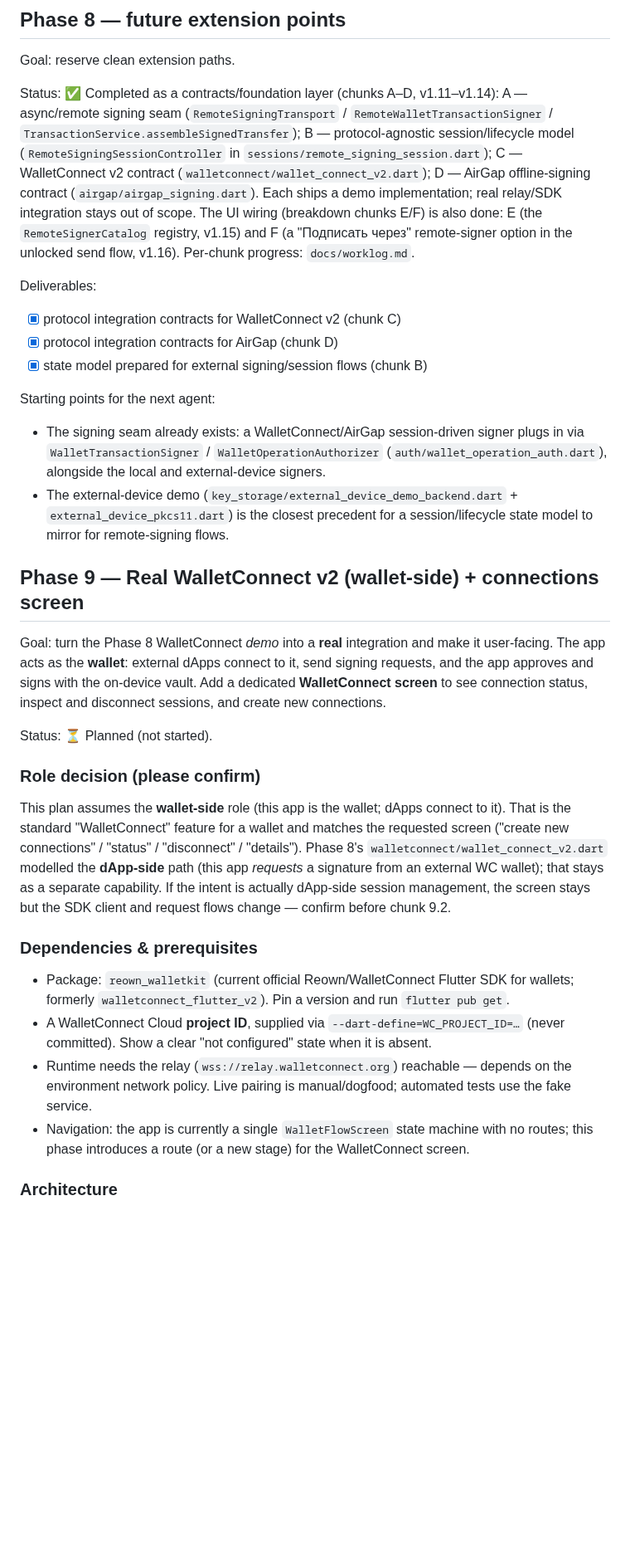
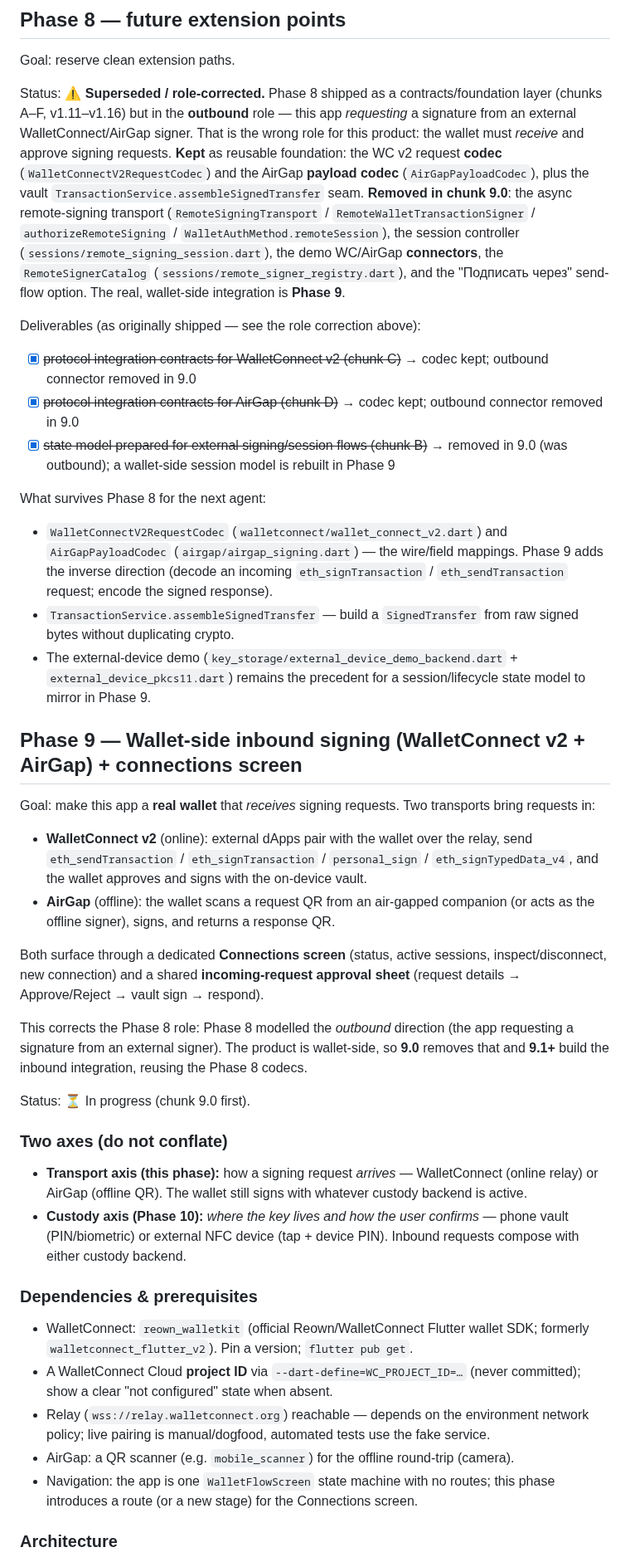
Before and after one commit to code-agent-43824/mobile-wallet-demo, a Markdown page: docs/development-plan.md, the part around one of its changes. Shown at 83% size. Drawn GitHub-style; blank space fills up the shorter version.

```diff
--- a/docs/development-plan.md
+++ b/docs/development-plan.md
@@ -258,29 +259,38 @@ Deliverables:
 ## Phase 8 — future extension points
 Goal: reserve clean extension paths.
 
-Status: ✅ Completed as a contracts/foundation layer (chunks A–D, v1.11–v1.14): A — async/remote signing seam (`RemoteSigningTransport` / `RemoteWalletTransactionSigner` / `TransactionService.assembleSignedTransfer`); B — protocol-agnostic session/lifecycle model (`RemoteSigningSessionController` in `sessions/remote_signing_session.dart`); C — WalletConnect v2 contract (`walletconnect/wallet_connect_v2.dart`); D — AirGap offline-signing contract (`airgap/airgap_signing.dart`). Each ships a demo implementation; real relay/SDK integration stays out of scope. The UI wiring (breakdown chunks E/F) is also done: E (the `RemoteSignerCatalog` registry, v1.15) and F (a "Подписать через" remote-signer option in the unlocked send flow, v1.16). Per-chunk progress: `docs/worklog.md`.
+Status: ⚠️ **Superseded / role-corrected.** Phase 8 shipped as a contracts/foundation layer (chunks A–F, v1.11–v1.16) but in the **outbound** role — this app *requesting* a signature from an external WalletConnect/AirGap signer. That is the wrong role for this product: the wallet must *receive* and approve signing requests. **Kept** as reusable foundation: the WC v2 request **codec** (`WalletConnectV2RequestCodec`) and the AirGap **payload codec** (`AirGapPayloadCodec`), plus the vault `TransactionService.assembleSignedTransfer` seam. **Removed in chunk 9.0**: the async remote-signing transport (`RemoteSigningTransport` / `RemoteWalletTransactionSigner` / `authorizeRemoteSigning` / `WalletAuthMethod.remoteSession`), the session controller (`sessions/remote_signing_session.dart`), the demo WC/AirGap **connectors**, the `RemoteSignerCatalog` (`sessions/remote_signer_registry.dart`), and the "Подписать через" send-flow option. The real, wallet-side integration is **Phase 9**.
 
-Deliverables:
-- [x] protocol integration contracts for WalletConnect v2 (chunk C)
-- [x] protocol integration contracts for AirGap (chunk D)
-- [x] state model prepared for external signing/session flows (chunk B)
+Deliverables (as originally shipped — see the role correction above):
+- [x] ~~protocol integration contracts for WalletConnect v2 (chunk C)~~ → codec kept; outbound connector removed in 9.0
+- [x] ~~protocol integration contracts for AirGap (chunk D)~~ → codec kept; outbound connector removed in 9.0
+- [x] ~~state model prepared for external signing/session flows (chunk B)~~ → removed in 9.0 (was outbound); a wallet-side session model is rebuilt in Phase 9
 
-Starting points for the next agent:
-- The signing seam already exists: a WalletConnect/AirGap session-driven signer plugs in via `WalletTransactionSigner` / `WalletOperationAuthorizer` (`auth/wallet_operation_auth.dart`), alongside the local and external-device signers.
-- The external-device demo (`key_storage/external_device_demo_backend.dart` + `external_device_pkcs11.dart`) is the closest precedent for a session/lifecycle state model to mirror for remote-signing flows.
+What survives Phase 8 for the next agent:
+- `WalletConnectV2RequestCodec` (`walletconnect/wallet_connect_v2.dart`) and `AirGapPayloadCodec` (`airgap/airgap_signing.dart`) — the wire/field mappings. Phase 9 adds the inverse direction (decode an incoming `eth_signTransaction` / `eth_sendTransaction` request; encode the signed response).
+- `TransactionService.assembleSignedTransfer` — build a `SignedTransfer` from raw signed bytes without duplicating crypto.
+- The external-device demo (`key_storage/external_device_demo_backend.dart` + `external_device_pkcs11.dart`) remains the precedent for a session/lifecycle state model to mirror in Phase 9.
 
-## Phase 9 — Real WalletConnect v2 (wallet-side) + connections screen
-Goal: turn the Phase 8 WalletConnect *demo* into a **real** integration and make it user-facing. The app acts as the **wallet**: external dApps connect to it, send signing requests, and the app approves and signs with the on-device vault. Add a dedicated **WalletConnect screen** to see connection status, inspect and disconnect sessions, and create new connections.
+## Phase 9 — Wallet-side inbound signing (WalletConnect v2 + AirGap) + connections screen
+Goal: make this app a **real wallet** that *receives* signing requests. Two transports bring requests in:
+- **WalletConnect v2** (online): external dApps pair with the wallet over the relay, send `eth_sendTransaction` / `eth_signTransaction` / `personal_sign` / `eth_signTypedData_v4`, and the wallet approves and signs with the on-device vault.
+- **AirGap** (offline): the wallet scans a request QR from an air-gapped companion (or acts as the offline signer), signs, and returns a response QR.
 
-Status: ⏳ Planned (not started).
+Both surface through a dedicated **Connections screen** (status, active sessions, inspect/disconnect, new connection) and a shared **incoming-request approval sheet** (request details → Approve/Reject → vault sign → respond).
 
-### Role decision (please confirm)
-This plan assumes the **wallet-side** role (this app is the wallet; dApps connect to it). That is the standard "WalletConnect" feature for a wallet and matches the requested screen ("create new connections" / "status" / "disconnect" / "details"). Phase 8's `walletconnect/wallet_connect_v2.dart` modelled the **dApp-side** path (this app *requests* a signature from an external WC wallet); that stays as a separate capability. If the intent is actually dApp-side session management, the screen stays but the SDK client and request flows change — confirm before chunk 9.2.
+This corrects the Phase 8 role: Phase 8 modelled the *outbound* direction (the app requesting a signature from an external signer). The product is wallet-side, so **9.0** removes that and **9.1+** build the inbound integration, reusing the Phase 8 codecs.
+
+Status: ⏳ In progress (chunk 9.0 first).
+
+### Two axes (do not conflate)
+- **Transport axis (this phase):** how a signing request *arrives* — WalletConnect (online relay) or AirGap (offline QR). The wallet still signs with whatever custody backend is active.
+- **Custody axis (Phase 10):** *where the key lives and how the user confirms* — phone vault (PIN/biometric) or external NFC device (tap + device PIN). Inbound requests compose with either custody backend.
 
 ### Dependencies & prerequisites
-- Package: `reown_walletkit` (current official Reown/WalletConnect Flutter SDK for wallets; formerly `walletconnect_flutter_v2`). Pin a version and run `flutter pub get`.
-- A WalletConnect Cloud **project ID**, supplied via `--dart-define=WC_PROJECT_ID=…` (never committed). Show a clear "not configured" state when it is absent.
-- Runtime needs the relay (`wss://relay.walletconnect.org`) reachable — depends on the environment network policy. Live pairing is manual/dogfood; automated tests use the fake service.
-- Navigation: the app is currently a single `WalletFlowScreen` state machine with no routes; this phase introduces a route (or a new stage) for the WalletConnect screen.
+- WalletConnect: `reown_walletkit` (official Reown/WalletConnect Flutter wallet SDK; formerly `walletconnect_flutter_v2`). Pin a version; `flutter pub get`.
+- A WalletConnect Cloud **project ID** via `--dart-define=WC_PROJECT_ID=…` (never committed); show a clear "not configured" state when absent.
+- Relay (`wss://relay.walletconnect.org`) reachable — depends on the environment network policy; live pairing is manual/dogfood, automated tests use the fake service.
+- AirGap: a QR scanner (e.g. `mobile_scanner`) for the offline round-trip (camera).
+- Navigation: the app is one `WalletFlowScreen` state machine with no routes; this phase introduces a route (or a new stage) for the Connections screen.
 
 ### Architecture
```
Also changed, not shown: other parts of docs/development-plan.md (+39 -18 lines), docs/worklog.md (+17 -0 lines).
